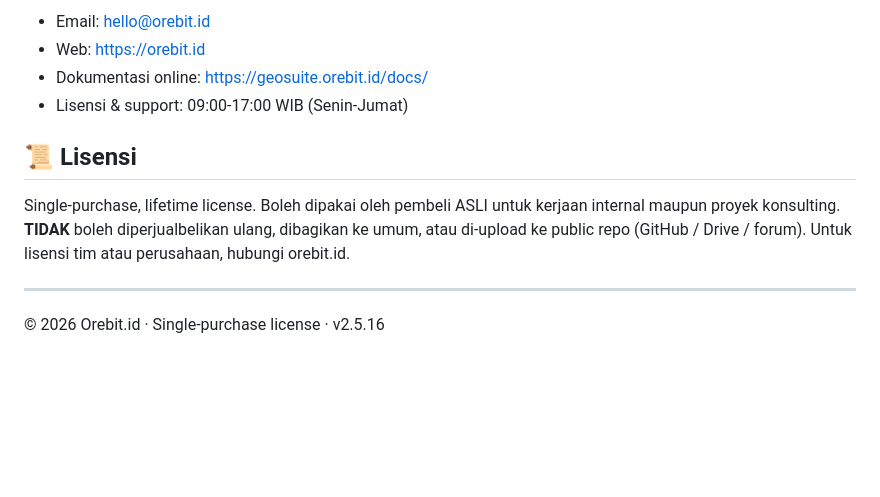
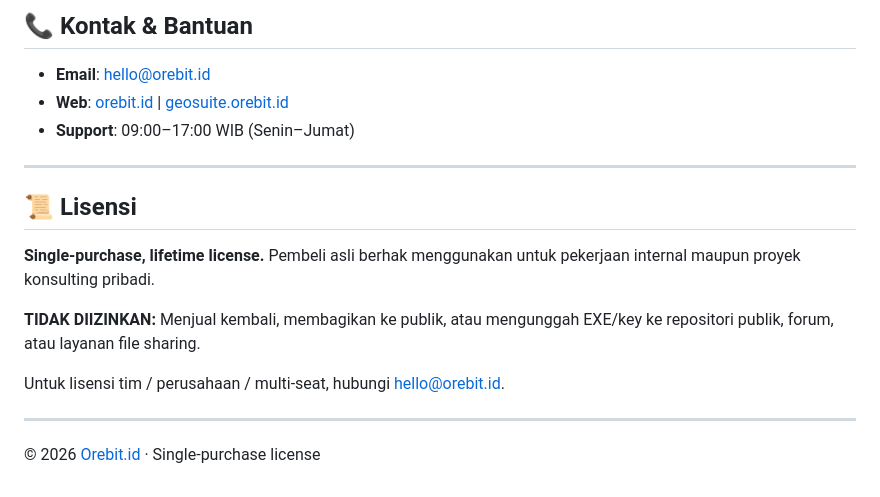
Before and after one commit to ghoziankarami/geosuite, a Markdown page: README.md, the part around one of its changes. Rendered like a GitHub page; blank space fills up the shorter version.

```diff
--- a/README.md
+++ b/README.md
@@ -68,13 +75,20 @@ A: EXE ini hanya untuk Windows. Untuk Linux/Mac, gunakan versi web di https://ge
 
-- Email: hello@orebit.id
-- Web: https://orebit.id
-- Dokumentasi online: https://geosuite.orebit.id/docs/
-- Lisensi & support: 09:00-17:00 WIB (Senin-Jumat)
+## 📞 Kontak & Bantuan
+
+- **Email**: hello@orebit.id
+- **Web**: [orebit.id](https://orebit.id) | [geosuite.orebit.id](https://geosuite.orebit.id)
+- **Support**: 09:00–17:00 WIB (Senin–Jumat)
+
+---
 
 ## 📜 Lisensi
 
-Single-purchase, lifetime license. Boleh dipakai oleh pembeli ASLI untuk kerjaan internal maupun proyek konsulting. **TIDAK** boleh diperjualbelikan ulang, dibagikan ke umum, atau di-upload ke public repo (GitHub / Drive / forum). Untuk lisensi tim atau perusahaan, hubungi orebit.id.
+**Single-purchase, lifetime license.** Pembeli asli berhak menggunakan untuk pekerjaan internal maupun proyek konsulting pribadi.
+
+**TIDAK DIIZINKAN:** Menjual kembali, membagikan ke publik, atau mengunggah EXE/key ke repositori publik, forum, atau layanan file sharing.
+
+Untuk lisensi tim / perusahaan / multi-seat, hubungi hello@orebit.id.
 
 ---
 
-© 2026 Orebit.id · Single-purchase license · v2.5.16
+© 2026 [Orebit.id](https://orebit.id) · Single-purchase license
```
Also changed, not shown: other parts of README.md (+50 -43 lines).
